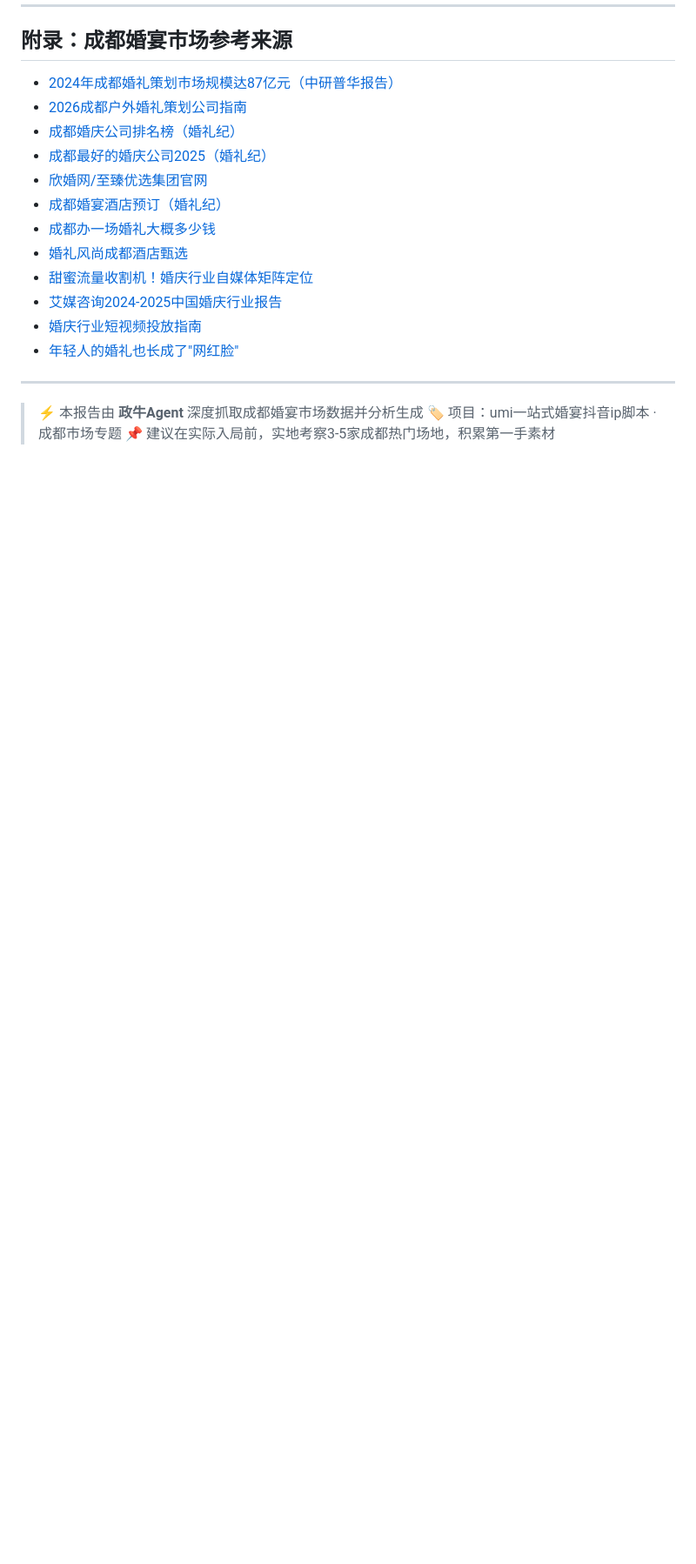
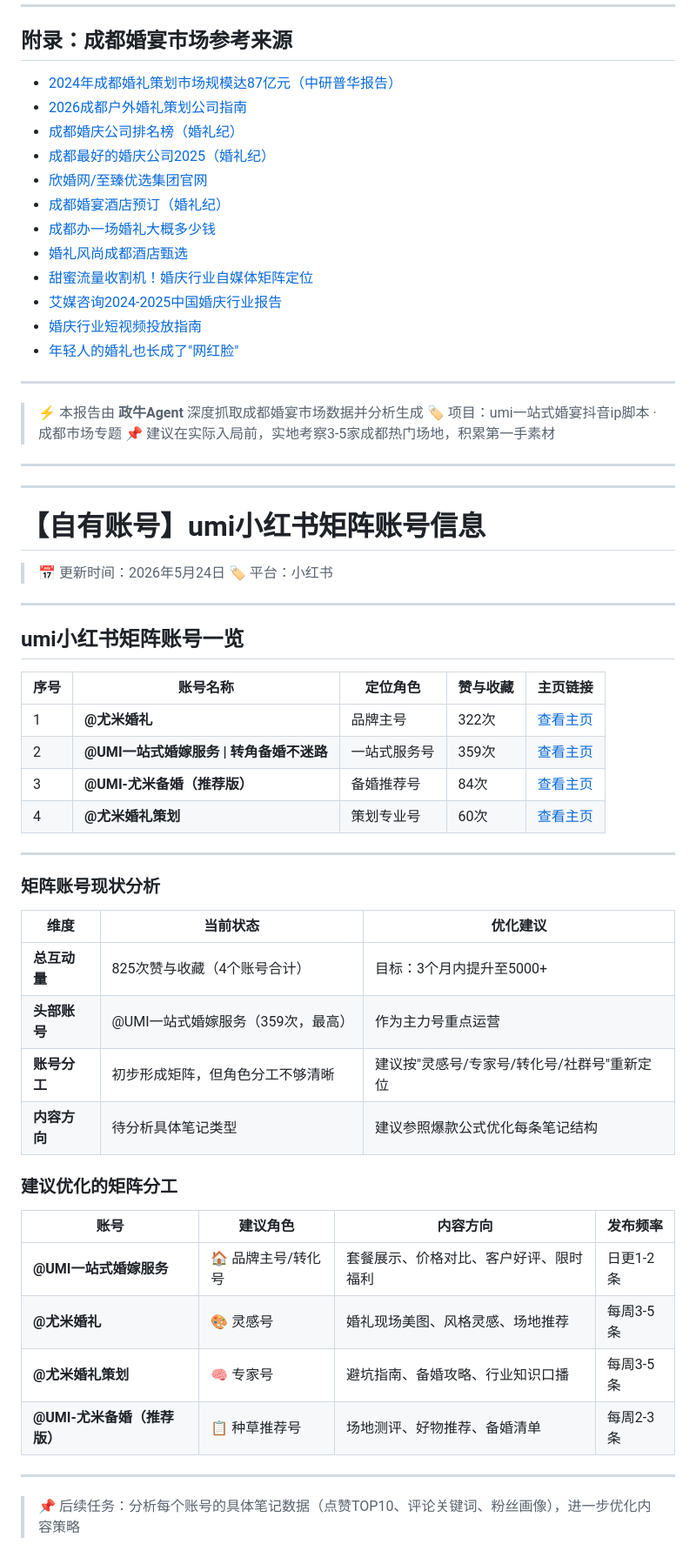
Before and after one commit to ztang4991-cmd/umi-douyin-ip-script, a Markdown page: 抖音IP脚本深度分析报告.md, the part around the change. Shown at 87% size. Drawn GitHub-style; blank space fills up the shorter version.

Commit message:
新增umi小红书矩阵账号信息及优化建议

```diff
--- a/抖音IP脚本深度分析报告.md
+++ b/抖音IP脚本深度分析报告.md
@@ -767,3 +767,46 @@ AI提示词框架：
 > ⚡ 本报告由 **政牛Agent** 深度抓取成都婚宴市场数据并分析生成
 > 🏷️ 项目：umi一站式婚宴抖音ip脚本 · 成都市场专题
 > 📌 建议在实际入局前，实地考察3-5家成都热门场地，积累第一手素材
+
+---
+---
+
+# 【自有账号】umi小红书矩阵账号信息
+
+> 📅 更新时间：2026年5月24日
+> 🏷️ 平台：小红书
+
+---
+
+## umi小红书矩阵账号一览
+
+| 序号 | 账号名称 | 定位角色 | 赞与收藏 | 主页链接 |
+|------|---------|---------|---------|---------|
+| 1 | **@尤米婚礼** | 品牌主号 | 322次 | [查看主页](https://xhslink.com/m/1Jqd2XKFhR5) |
+| 2 | **@UMI一站式婚嫁服务 \| 转角备婚不迷路** | 一站式服务号 | 359次 | [查看主页](https://xhslink.com/m/8IrE5b4SDS0) |
+| 3 | **@UMI-尤米备婚（推荐版）** | 备婚推荐号 | 84次 | [查看主页](https://xhslink.com/m/42GBF3CRrwn) |
+| 4 | **@尤米婚礼策划** | 策划专业号 | 60次 | [查看主页](https://xhslink.com/m/9XZLobYu0Bv) |
+
+---
+
+### 矩阵账号现状分析
+
+| 维度 | 当前状态 | 优化建议 |
+|------|---------|---------|
+| **总互动量** | 825次赞与收藏（4个账号合计） | 目标：3个月内提升至5000+ |
+| **头部账号** | @UMI一站式婚嫁服务（359次，最高） | 作为主力号重点运营 |
+| **账号分工** | 初步形成矩阵，但角色分工不够清晰 | 建议按"灵感号/专家号/转化号/社群号"重新定位 |
+| **内容方向** | 待分析具体笔记类型 | 建议参照爆款公式优化每条笔记结构 |
+
+### 建议优化的矩阵分工
+
+| 账号 | 建议角色 | 内容方向 | 发布频率 |
+|------|---------|---------|---------|
+| **@UMI一站式婚嫁服务** | 🏠 品牌主号/转化号 | 套餐展示、价格对比、客户好评、限时福利 | 日更1-2条 |
+| **@尤米婚礼** | 🎨 灵感号 | 婚礼现场美图、风格灵感、场地推荐 | 每周3-5条 |
+| **@尤米婚礼策划** | 🧠 专家号 | 避坑指南、备婚攻略、行业知识口播 | 每周3-5条 |
+| **@UMI-尤米备婚（推荐版）** | 📋 种草推荐号 | 场地测评、好物推荐、备婚清单 | 每周2-3条 |
+
+---
+
+> 📌 后续任务：分析每个账号的具体笔记数据（点赞TOP10、评论关键词、粉丝画像），进一步优化内容策略
```
